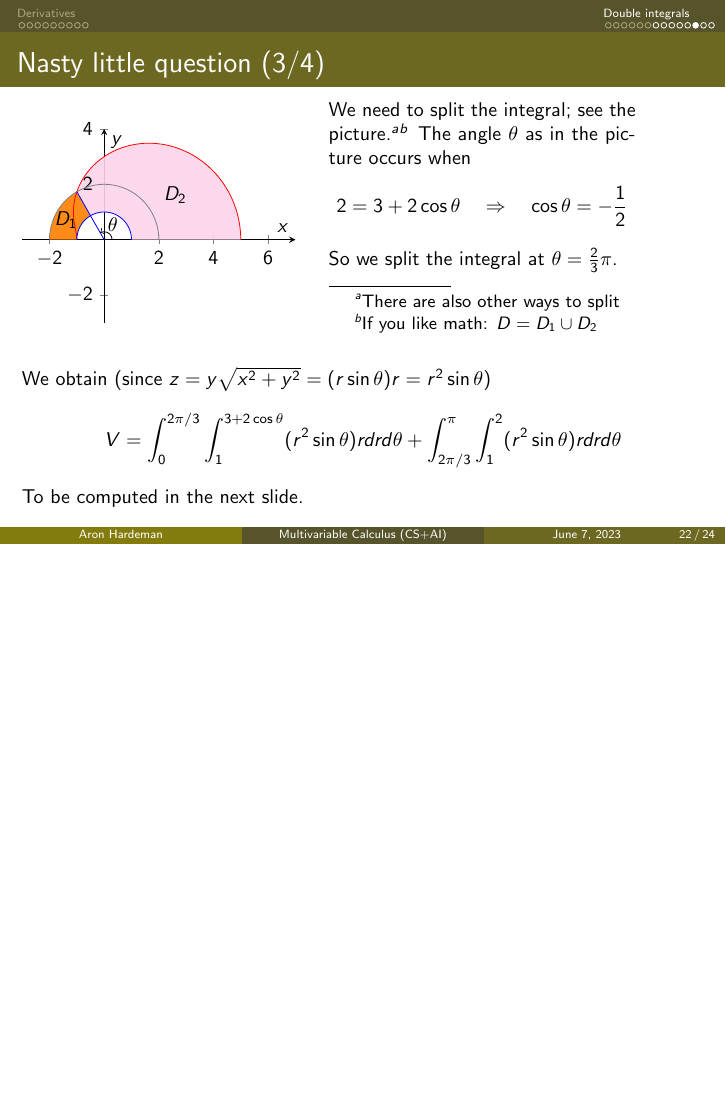
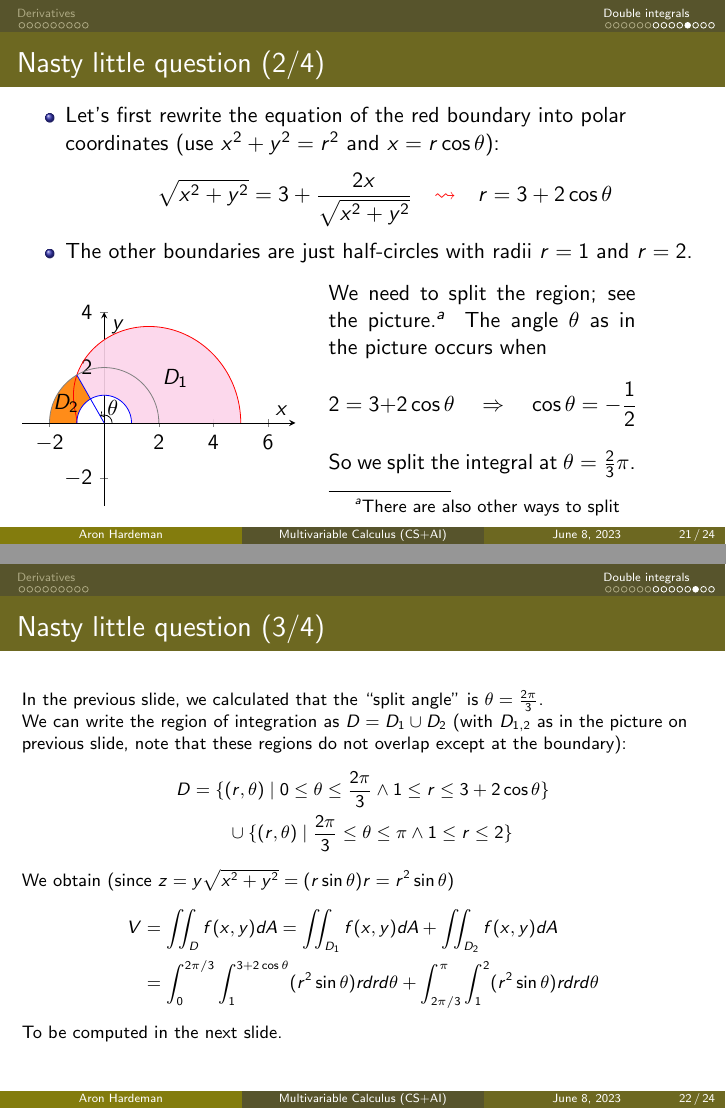
Before and after one commit to el-sambal/lamvc, LaTeX slides (main.tex, which reads calc.tex): page 27 of 29 before the commit and pages 26 and 27 of 29 after it, the two joined at a grey line, the shorter picture padded with empty space. The pictures show the PDF file main.pdf that the author committed with the source.

Commit message:
Improved writing the region in "nasty little question"

```diff
--- a/calc.tex
+++ b/calc.tex
@@ -426,13 +426,7 @@ To be computed in the next slide.
         \item The other boundaries are just half-circles with radii $r=1$ and $r=2$.
     \end{itemize}
 
-\end{frame}
-
-
-
-
-\begin{frame}{Nasty little question (3/4)}
-    \small
+    \vspace{3mm}
 \begin{minipage}{0.45\textwidth}
 \begin{tikzpicture}
 \begin{axis}[
@@ -457,8 +451,8 @@ To be computed in the next slide.
     \addplot[orange, opacity=0.9] fill between[of=g and j,soft clip={domain=-2:-1}];
     \addplot[orange, opacity=0.9] fill between[of=h and i,soft clip={domain=-1:-0.5}];
 
-\node at (axis cs:2.6,1.6) {$D_2$};
-\node at (axis cs:-1.4,0.7) {$D_1$};
+\node at (axis cs:2.6,1.6) {$D_1$};
+\node at (axis cs:-1.4,0.7) {$D_2$};
     \coordinate (aaa) at (axis cs:3,0);
     \coordinate (bbb) at (axis cs:0,0);
     \coordinate (ccc) at (axis cs:-1,1.732);
@@ -482,13 +476,23 @@ To be computed in the next slide.
 %\end{axis}
 %\end{tikzpicture}
             \end{minipage}\begin{minipage}{0.45\textwidth}
-                We need to split the integral; see the picture.\footnote{There are also other ways to split}\footnote{If you like math: $D=D_1\cup D_2$} The angle $\theta$ as in the picture occurs when  \[2=3+2\cos\theta\quad\Rightarrow\quad\cos\theta=-\frac{1}{2}\]
+                We need to split the region; see the picture.\footnote{There are also other ways to split} The angle $\theta$ as in the picture occurs when \[2=3+2\cos\theta\quad\Rightarrow\quad\cos\theta=-\frac{1}{2}\]
                 So we split the integral at $\theta=\frac{2}{3}\pi$.
 
             \end{minipage}
+\end{frame}
 
-            \vspace{5mm}
-            We obtain (since $z=y\sqrt{x^2+y^2}=(r\sin\theta)r=r^2\sin\theta$) \[V=\int_0^{2\pi/3}\int_1^{3+2\cos\theta}(r^2\sin\theta)rdrd\theta+\int_{2\pi/3}^{\pi}\int_{1}^2(r^2\sin\theta) rdrd\theta\]
+
+
+
+\begin{frame}{Nasty little question (3/4)}
+    \footnotesize
+                In the previous slide, we calculated that the ``split angle'' is $\theta=\frac{2\pi}{3}$.
+
+            We can write the region of integration as $D=D_1\cup D_2$ (with $D_{1,2}$ as in the picture on previous slide, note that these regions do not overlap except at the boundary):
+            \begin{align*}D &=\{(r,\theta) \mid 0\leq\theta\leq\frac{2\pi}{3} \land 1\leq r\leq 3+2\cos\theta \}\\&\qquad\cup\{(r,\theta) \mid \frac{2\pi}{3}\leq\theta\leq\pi \land 1\leq r\leq2\}\end{align*}
+
+            We obtain (since $z=y\sqrt{x^2+y^2}=(r\sin\theta)r=r^2\sin\theta$) \begin{align*}V&=\iint_{D}f(x,y)dA=\iint_{D_1}f(x,y)dA+\iint_{D_2}f(x,y)dA\\&=\int_0^{2\pi/3}\int_1^{3+2\cos\theta}(r^2\sin\theta)rdrd\theta+\int_{2\pi/3}^{\pi}\int_{1}^2(r^2\sin\theta) rdrd\theta\end{align*}
             To be computed in the next slide.
 
 \end{frame}
```
Also changed, not shown: main.pdf, 1 other file.
